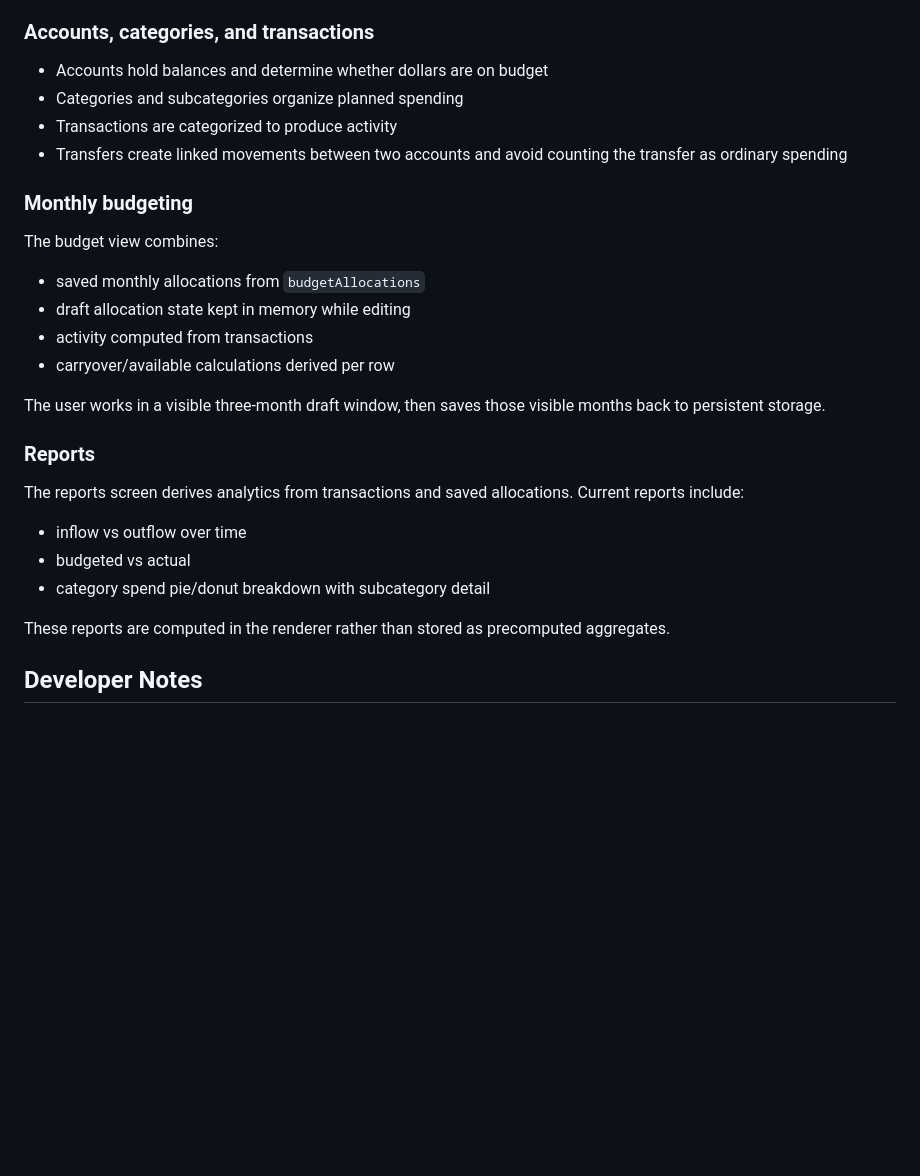
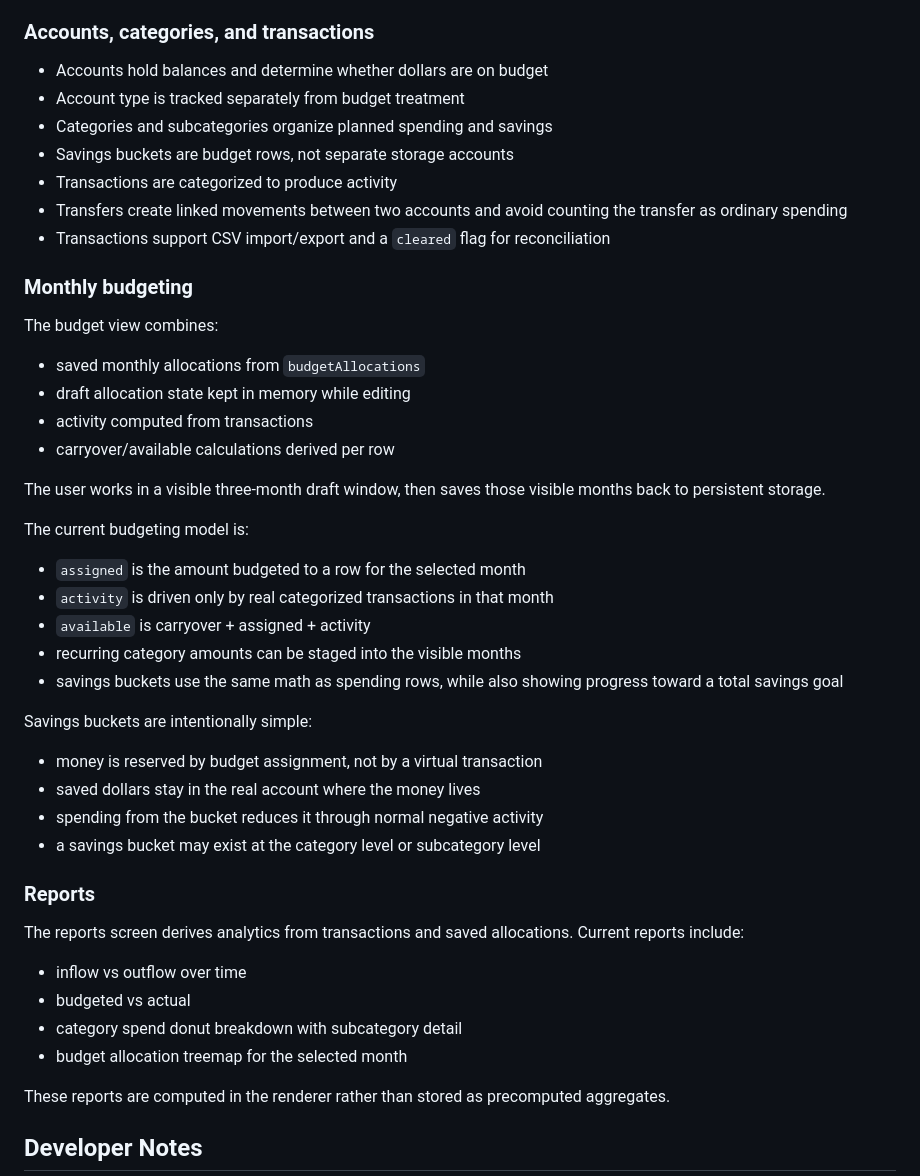
Before and after one commit to joshbullough96/budget-app, a Markdown page: README.md, the part around one of its changes. Rendered like a GitHub page; blank space fills up the shorter version.

```diff
--- a/README.md
+++ b/README.md
@@ -235,9 +251,12 @@ This separation is important:
 ### Accounts, categories, and transactions
 
 - Accounts hold balances and determine whether dollars are on budget
-- Categories and subcategories organize planned spending
+- Account type is tracked separately from budget treatment
+- Categories and subcategories organize planned spending and savings
+- Savings buckets are budget rows, not separate storage accounts
 - Transactions are categorized to produce activity
 - Transfers create linked movements between two accounts and avoid counting the transfer as ordinary spending
+- Transactions support CSV import/export and a `cleared` flag for reconciliation
 
 ### Monthly budgeting
 
@@ -250,13 +269,29 @@ The budget view combines:
 
 The user works in a visible three-month draft window, then saves those visible months back to persistent storage.
 
+The current budgeting model is:
+
+- `assigned` is the amount budgeted to a row for the selected month
+- `activity` is driven only by real categorized transactions in that month
+- `available` is carryover + assigned + activity
+- recurring category amounts can be staged into the visible months
+- savings buckets use the same math as spending rows, while also showing progress toward a total savings goal
+
+Savings buckets are intentionally simple:
+
+- money is reserved by budget assignment, not by a virtual transaction
+- saved dollars stay in the real account where the money lives
+- spending from the bucket reduces it through normal negative activity
+- a savings bucket may exist at the category level or subcategory level
+
 ### Reports
 
 The reports screen derives analytics from transactions and saved allocations. Current reports include:
 
 - inflow vs outflow over time
 - budgeted vs actual
-- category spend pie/donut breakdown with subcategory detail
+- category spend donut breakdown with subcategory detail
+- budget allocation treemap for the selected month
 
 These reports are computed in the renderer rather than stored as precomputed aggregates.
 
```
Also changed, not shown: other parts of README.md (+62 -45 lines).
